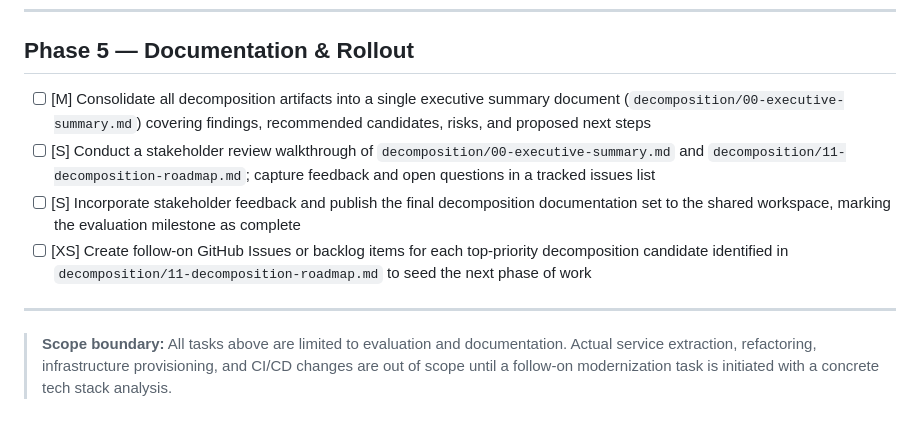
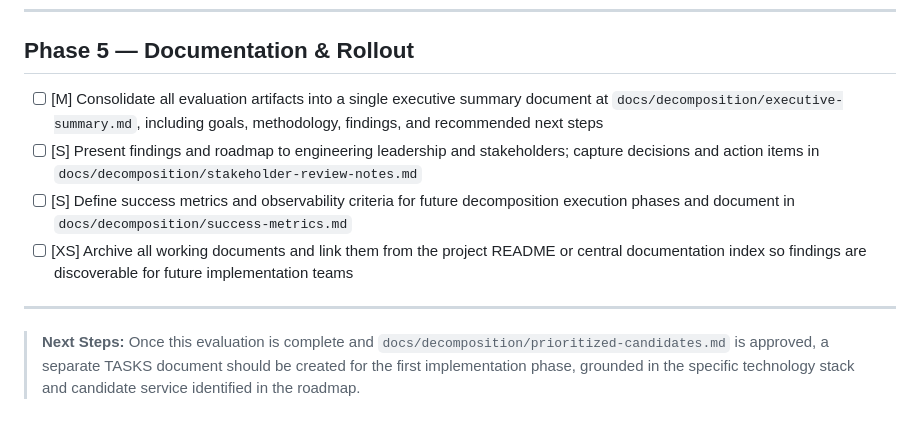
Before and after one commit to XI3135-RishuJindal/Test_Op_SpecToCode1, a Markdown page: specs/evaluate-and-document-monolith-decomposition-opportunities-into-microservices/tasks.md, the part around one of its changes. Rendered like a GitHub page.

```diff
--- a/specs/evaluate-and-document-monolith-decomposition-opportunities-into-microservices/tasks.md
+++ b/specs/evaluate-and-document-monolith-decomposition-opportunities-into-microservices/tasks.md
@@ -53,11 +56,11 @@ N/A — not applicable to this task. No code changes, pipeline modifications, or
 
 ## Phase 5 — Documentation & Rollout
 
-- [ ] [M] Consolidate all decomposition artifacts into a single executive summary document (`decomposition/00-executive-summary.md`) covering findings, recommended candidates, risks, and proposed next steps
-- [ ] [S] Conduct a stakeholder review walkthrough of `decomposition/00-executive-summary.md` and `decomposition/11-decomposition-roadmap.md`; capture feedback and open questions in a tracked issues list
-- [ ] [S] Incorporate stakeholder feedback and publish the final decomposition documentation set to the shared workspace, marking the evaluation milestone as complete
-- [ ] [XS] Create follow-on GitHub Issues or backlog items for each top-priority decomposition candidate identified in `decomposition/11-decomposition-roadmap.md` to seed the next phase of work
+- [ ] [M] Consolidate all evaluation artifacts into a single executive summary document at `docs/decomposition/executive-summary.md`, including goals, methodology, findings, and recommended next steps
+- [ ] [S] Present findings and roadmap to engineering leadership and stakeholders; capture decisions and action items in `docs/decomposition/stakeholder-review-notes.md`
+- [ ] [S] Define success metrics and observability criteria for future decomposition execution phases and document in `docs/decomposition/success-metrics.md`
+- [ ] [XS] Archive all working documents and link them from the project README or central documentation index so findings are discoverable for future implementation teams
 
 ---
 
-> **Scope boundary:** All tasks above are limited to evaluation and documentation. Actual service extraction, refactoring, infrastructure provisioning, and CI/CD changes are out of scope until a follow-on modernization task is initiated with a concrete tech stack analysis.
+> **Next Steps:** Once this evaluation is complete and `docs/decomposition/prioritized-candidates.md` is approved, a separate TASKS document should be created for the first implementation phase, grounded in the specific technology stack and candidate service identified in the roadmap.
```
Also changed, not shown: other parts of specs/evaluate-and-document-monolith-decomposition-opportunities-into-microservices/tasks.md (+25 -22 lines).
